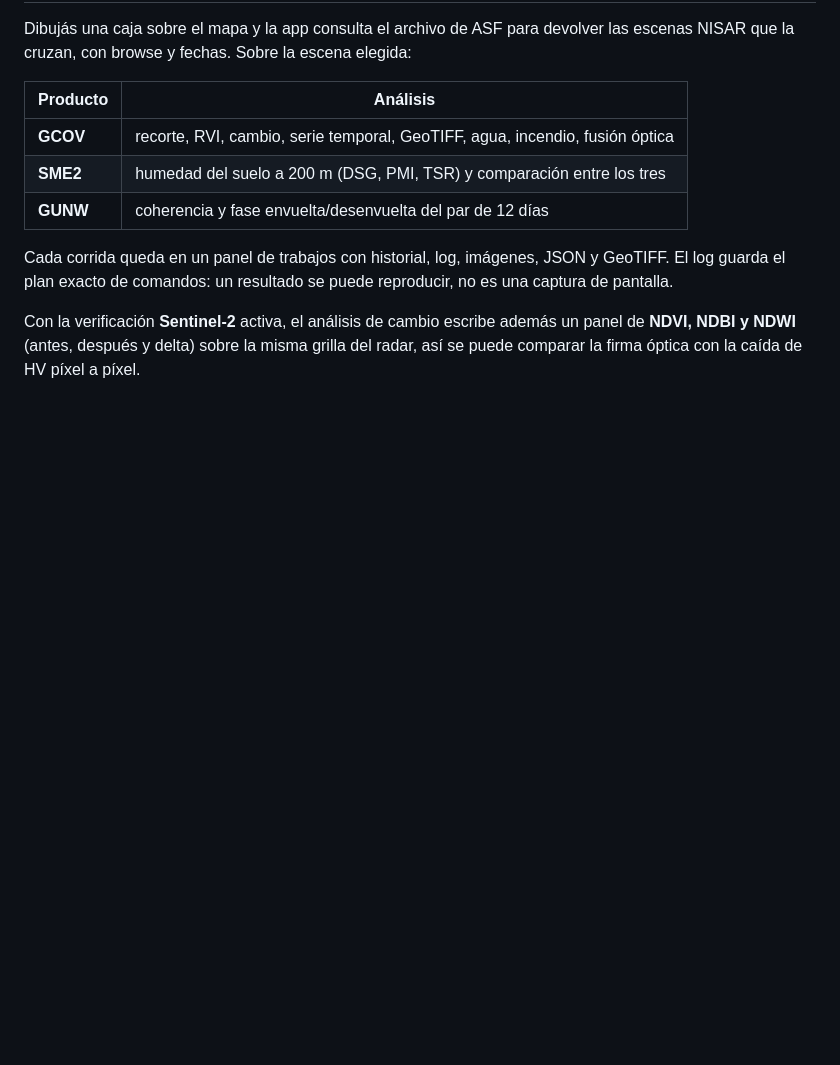
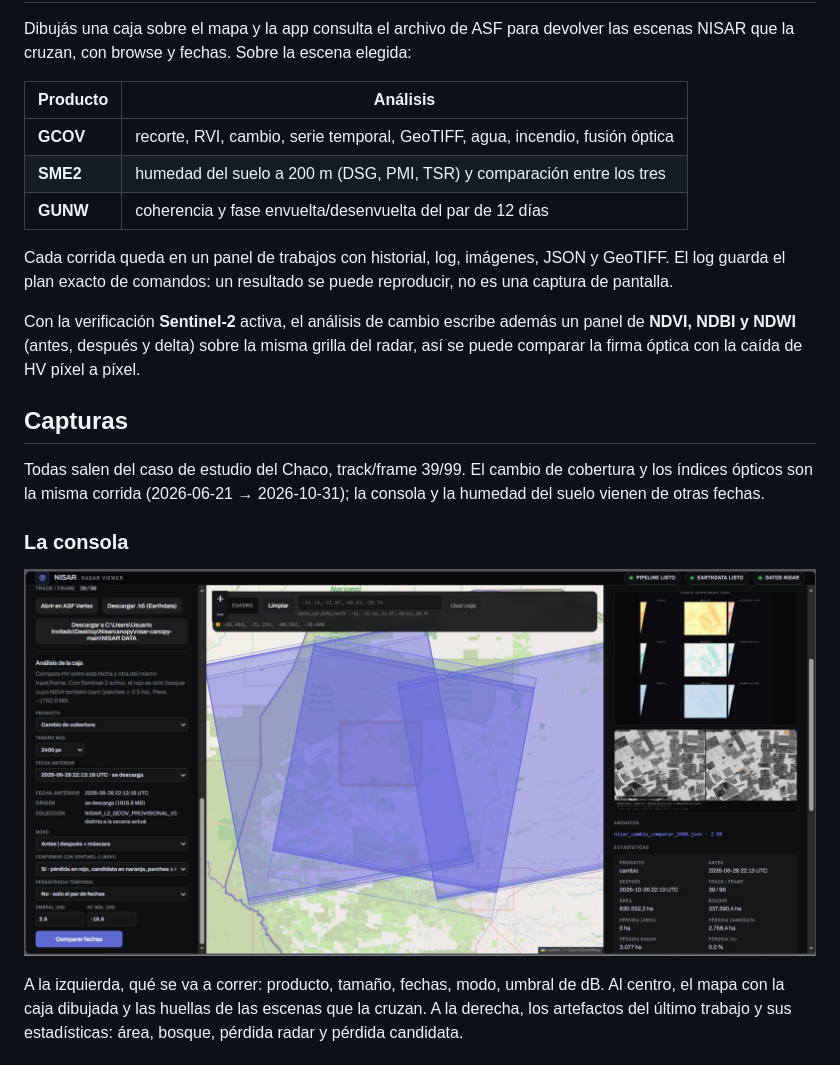
Before and after one commit to gillopy/nisar-canopy, a Markdown page: README.md, the part around one of its changes. GitHub-like rendering; pictures changed too: docs/capturas/consola.jpg (added); blank space fills up the shorter version.

```diff
--- a/README.md
+++ b/README.md
@@ -35,3 +35,19 @@ de pantalla.
 Con la verificación **Sentinel-2** activa, el análisis de cambio escribe además un panel de
 **NDVI, NDBI y NDWI** (antes, después y delta) sobre la misma grilla del radar, así se puede
 comparar la firma óptica con la caída de HV píxel a píxel.
+
+## Capturas
+
+Todas salen del caso de estudio del Chaco, track/frame 39/99. El cambio de cobertura y los
+índices ópticos son la misma corrida (2026-06-21 → 2026-10-31); la consola y la humedad del
+suelo vienen de otras fechas.
+
+### La consola
+
+![Consola de NISAR Canopy: panel de análisis a la izquierda, mapa con las huellas de las escenas al centro y artefactos del trabajo a la derecha](docs/capturas/consola.jpg)
+
+A la izquierda, qué se va a correr: producto, tamaño, fechas, modo, umbral de dB. Al centro,
+el mapa con la caja dibujada y las huellas de las escenas que la cruzan. A la derecha, los
+artefactos del último trabajo y sus estadísticas: área, bosque, pérdida radar y pérdida
+candidata.
+
```
Also changed, not shown: other parts of README.md (+30 -0 lines), docs/capturas/cambio-gcov-hv.jpg (added), docs/capturas/sentinel-2-indices.jpg (added), docs/capturas/sme2-comparar.jpg (added), docs/capturas/sme2-dsg.jpg (added).
